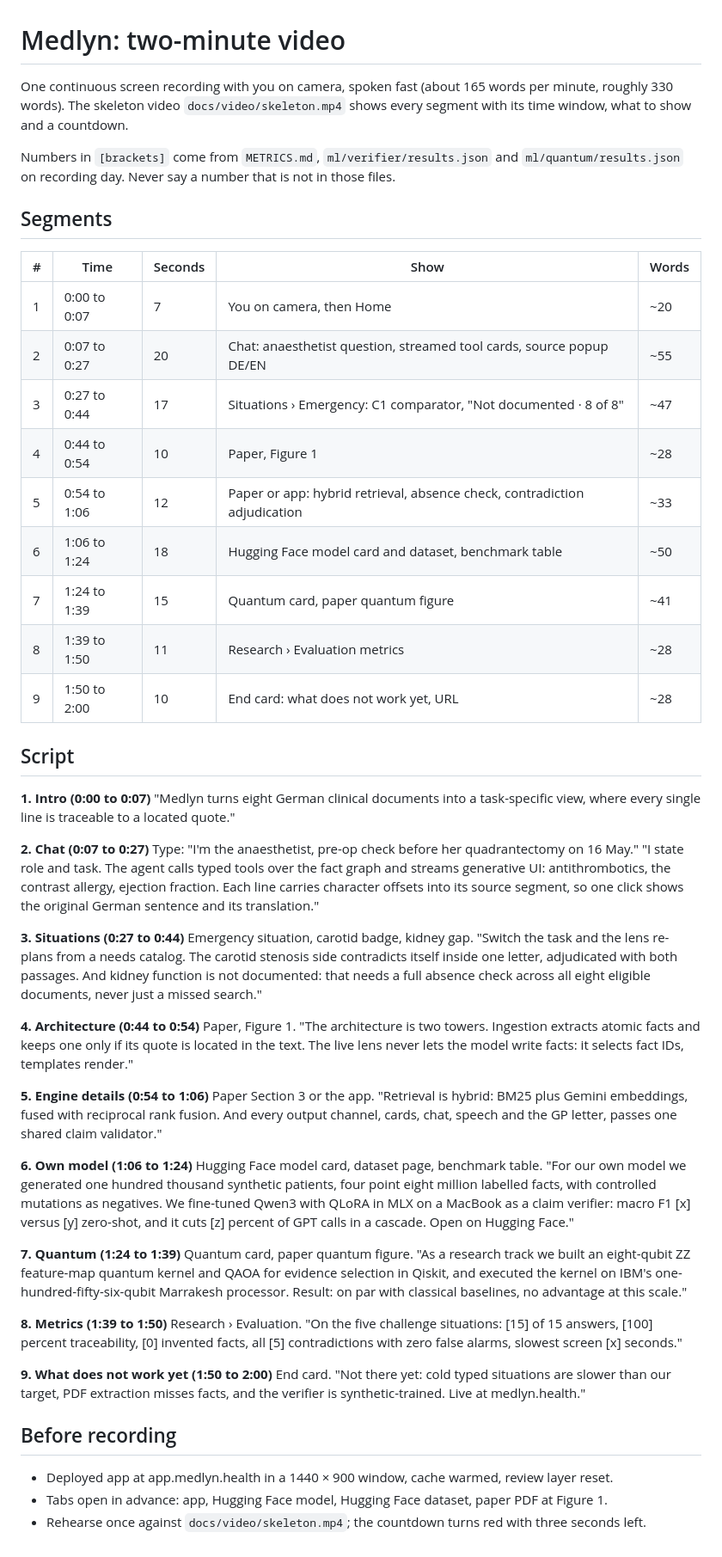
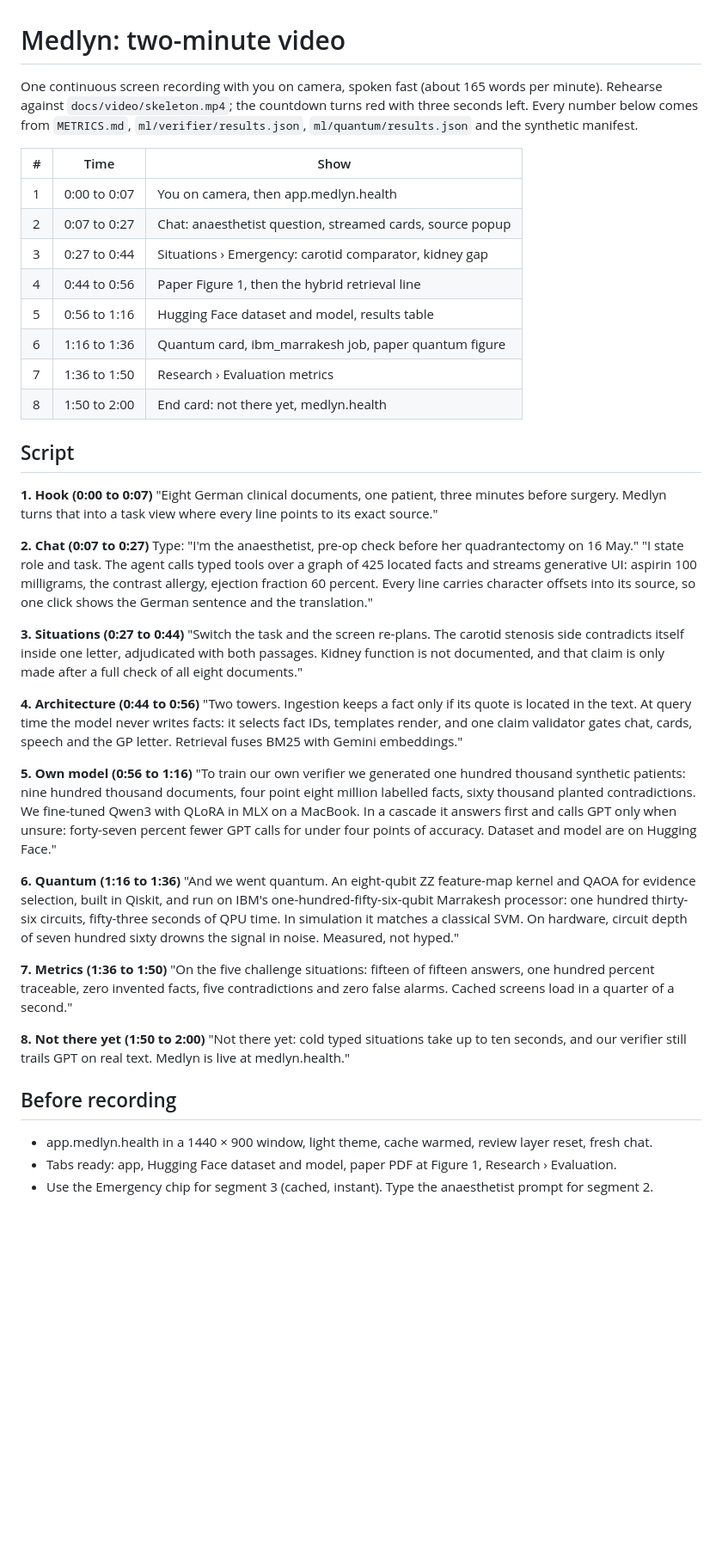
Before and after one commit to Julian-AT/medlyn, a Markdown page: docs/video-script.md, the part around the change. Shown at 86% size. Rendered like a GitHub page; blank space fills up the shorter version.

Commit message:
docs(video): final script with measured model, quantum and challenge numbers

```diff
--- a/docs/video-script.md
+++ b/docs/video-script.md
@@ -1,62 +1,47 @@
 # Medlyn: two-minute video
 
-One continuous screen recording with you on camera, spoken fast (about 165 words per minute, roughly 330 words). The skeleton video `docs/video/skeleton.mp4` shows every segment with its time window, what to show and a countdown.
+One continuous screen recording with you on camera, spoken fast (about 165 words per minute). Rehearse against `docs/video/skeleton.mp4`; the countdown turns red with three seconds left. Every number below comes from `METRICS.md`, `ml/verifier/results.json`, `ml/quantum/results.json` and the synthetic manifest.
 
-Numbers in `[brackets]` come from `METRICS.md`, `ml/verifier/results.json` and `ml/quantum/results.json` on recording day. Never say a number that is not in those files.
-
-## Segments
-
-| #   | Time         | Seconds | Show                                                                      | Words |
-| --- | ------------ | ------- | ------------------------------------------------------------------------- | ----- |
-| 1   | 0:00 to 0:07 | 7       | You on camera, then Home                                                  | ~20   |
-| 2   | 0:07 to 0:27 | 20      | Chat: anaesthetist question, streamed tool cards, source popup DE/EN      | ~55   |
-| 3   | 0:27 to 0:44 | 17      | Situations › Emergency: C1 comparator, "Not documented · 8 of 8"          | ~47   |
-| 4   | 0:44 to 0:54 | 10      | Paper, Figure 1                                                           | ~28   |
-| 5   | 0:54 to 1:06 | 12      | Paper or app: hybrid retrieval, absence check, contradiction adjudication | ~33   |
-| 6   | 1:06 to 1:24 | 18      | Hugging Face model card and dataset, benchmark table                      | ~50   |
-| 7   | 1:24 to 1:39 | 15      | Quantum card, paper quantum figure                                        | ~41   |
-| 8   | 1:39 to 1:50 | 11      | Research › Evaluation metrics                                             | ~28   |
-| 9   | 1:50 to 2:00 | 10      | End card: what does not work yet, URL                                     | ~28   |
+| #   | Time         | Show                                                      |
+| --- | ------------ | --------------------------------------------------------- |
+| 1   | 0:00 to 0:07 | You on camera, then app.medlyn.health                     |
+| 2   | 0:07 to 0:27 | Chat: anaesthetist question, streamed cards, source popup |
+| 3   | 0:27 to 0:44 | Situations › Emergency: carotid comparator, kidney gap    |
+| 4   | 0:44 to 0:56 | Paper Figure 1, then the hybrid retrieval line            |
+| 5   | 0:56 to 1:16 | Hugging Face dataset and model, results table             |
+| 6   | 1:16 to 1:36 | Quantum card, ibm_marrakesh job, paper quantum figure     |
+| 7   | 1:36 to 1:50 | Research › Evaluation metrics                             |
+| 8   | 1:50 to 2:00 | End card: not there yet, medlyn.health                    |
 
 ## Script
 
-**1. Intro (0:00 to 0:07)**
-"Medlyn turns eight German clinical documents into a task-specific view, where every single line is traceable to a located quote."
+**1. Hook (0:00 to 0:07)**
+"Eight German clinical documents, one patient, three minutes before surgery. Medlyn turns that into a task view where every line points to its exact source."
 
 **2. Chat (0:07 to 0:27)**
 Type: "I'm the anaesthetist, pre-op check before her quadrantectomy on 16 May."
-"I state role and task. The agent calls typed tools over the fact graph and streams generative UI: antithrombotics, the contrast allergy, ejection fraction. Each line carries character offsets into its source segment, so one click shows the original German sentence and its translation."
+"I state role and task. The agent calls typed tools over a graph of 425 located facts and streams generative UI: aspirin 100 milligrams, the contrast allergy, ejection fraction 60 percent. Every line carries character offsets into its source, so one click shows the German sentence and the translation."
 
 **3. Situations (0:27 to 0:44)**
-Emergency situation, carotid badge, kidney gap.
-"Switch the task and the lens re-plans from a needs catalog. The carotid stenosis side contradicts itself inside one letter, adjudicated with both passages. And kidney function is not documented: that needs a full absence check across all eight eligible documents, never just a missed search."
+"Switch the task and the screen re-plans. The carotid stenosis side contradicts itself inside one letter, adjudicated with both passages. Kidney function is not documented, and that claim is only made after a full check of all eight documents."
 
-**4. Architecture (0:44 to 0:54)**
-Paper, Figure 1.
-"The architecture is two towers. Ingestion extracts atomic facts and keeps one only if its quote is located in the text. The live lens never lets the model write facts: it selects fact IDs, templates render."
+**4. Architecture (0:44 to 0:56)**
+"Two towers. Ingestion keeps a fact only if its quote is located in the text. At query time the model never writes facts: it selects fact IDs, templates render, and one claim validator gates chat, cards, speech and the GP letter. Retrieval fuses BM25 with Gemini embeddings."
 
-**5. Engine details (0:54 to 1:06)**
-Paper Section 3 or the app.
-"Retrieval is hybrid: BM25 plus Gemini embeddings, fused with reciprocal rank fusion. And every output channel, cards, chat, speech and the GP letter, passes one shared claim validator."
+**5. Own model (0:56 to 1:16)**
+"To train our own verifier we generated one hundred thousand synthetic patients: nine hundred thousand documents, four point eight million labelled facts, sixty thousand planted contradictions. We fine-tuned Qwen3 with QLoRA in MLX on a MacBook. In a cascade it answers first and calls GPT only when unsure: forty-seven percent fewer GPT calls for under four points of accuracy. Dataset and model are on Hugging Face."
 
-**6. Own model (1:06 to 1:24)**
-Hugging Face model card, dataset page, benchmark table.
-"For our own model we generated one hundred thousand synthetic patients, four point eight million labelled facts, with controlled mutations as negatives. We fine-tuned Qwen3 with QLoRA in MLX on a MacBook as a claim verifier: macro F1 [x] versus [y] zero-shot, and it cuts [z] percent of GPT calls in a cascade. Open on Hugging Face."
+**6. Quantum (1:16 to 1:36)**
+"And we went quantum. An eight-qubit ZZ feature-map kernel and QAOA for evidence selection, built in Qiskit, and run on IBM's one-hundred-fifty-six-qubit Marrakesh processor: one hundred thirty-six circuits, fifty-three seconds of QPU time. In simulation it matches a classical SVM. On hardware, circuit depth of seven hundred sixty drowns the signal in noise. Measured, not hyped."
 
-**7. Quantum (1:24 to 1:39)**
-Quantum card, paper quantum figure.
-"As a research track we built an eight-qubit ZZ feature-map quantum kernel and QAOA for evidence selection in Qiskit, and executed the kernel on IBM's one-hundred-fifty-six-qubit Marrakesh processor. Result: on par with classical baselines, no advantage at this scale."
+**7. Metrics (1:36 to 1:50)**
+"On the five challenge situations: fifteen of fifteen answers, one hundred percent traceable, zero invented facts, five contradictions and zero false alarms. Cached screens load in a quarter of a second."
 
-**8. Metrics (1:39 to 1:50)**
-Research › Evaluation.
-"On the five challenge situations: [15] of 15 answers, [100] percent traceability, [0] invented facts, all [5] contradictions with zero false alarms, slowest screen [x] seconds."
-
-**9. What does not work yet (1:50 to 2:00)**
-End card.
-"Not there yet: cold typed situations are slower than our target, PDF extraction misses facts, and the verifier is synthetic-trained. Live at medlyn.health."
+**8. Not there yet (1:50 to 2:00)**
+"Not there yet: cold typed situations take up to ten seconds, and our verifier still trails GPT on real text. Medlyn is live at medlyn.health."
 
 ## Before recording
 
-- Deployed app at app.medlyn.health in a 1440 × 900 window, cache warmed, review layer reset.
-- Tabs open in advance: app, Hugging Face model, Hugging Face dataset, paper PDF at Figure 1.
-- Rehearse once against `docs/video/skeleton.mp4`; the countdown turns red with three seconds left.
+- app.medlyn.health in a 1440 × 900 window, light theme, cache warmed, review layer reset, fresh chat.
+- Tabs ready: app, Hugging Face dataset and model, paper PDF at Figure 1, Research › Evaluation.
+- Use the Emergency chip for segment 3 (cached, instant). Type the anaesthetist prompt for segment 2.
```
